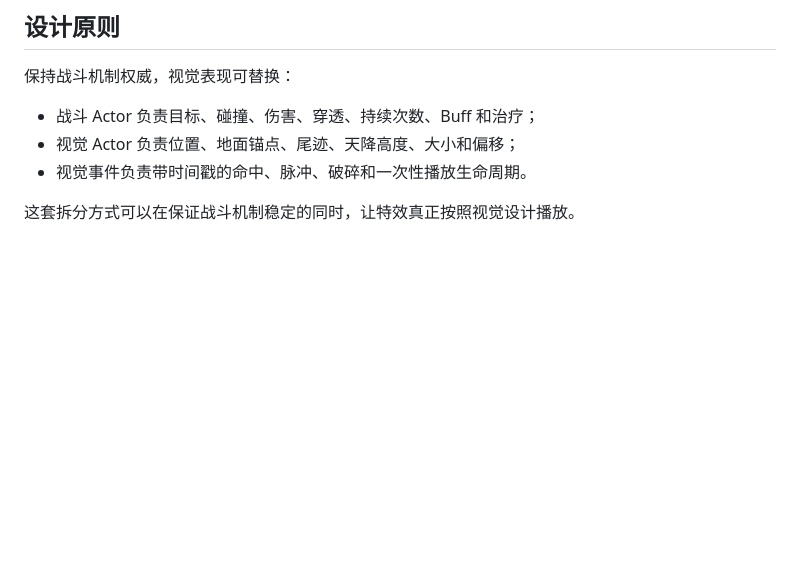
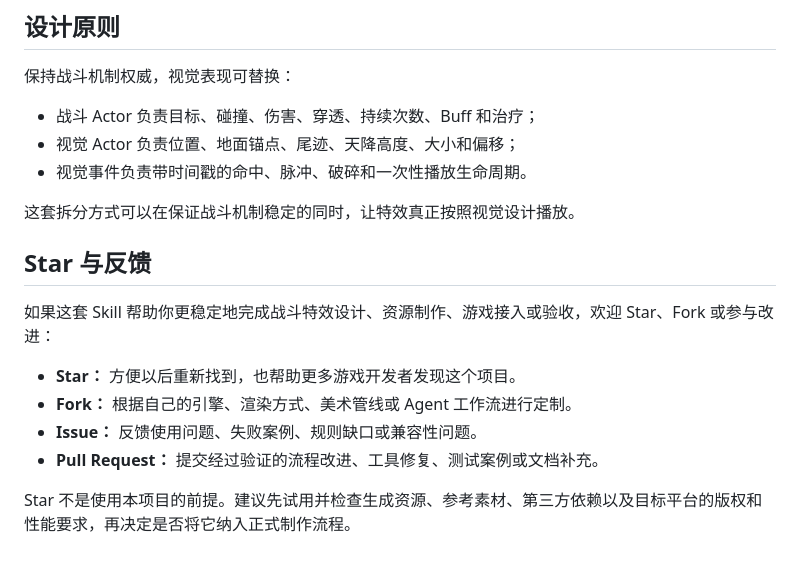
Before and after one commit to John-Sun27/creating-game-combat-vfx, a Markdown page: README.md, the part around the change. Drawn GitHub-style; blank space fills up the shorter version.

```diff
--- a/README.md
+++ b/README.md
@@ -161,3 +161,14 @@ Skill 会直接进入第 4 步资源预览；如果缺少可读取的资源或
 - 视觉事件负责带时间戳的命中、脉冲、破碎和一次性播放生命周期。
 
 这套拆分方式可以在保证战斗机制稳定的同时，让特效真正按照视觉设计播放。
+
+## Star 与反馈
+
+如果这套 Skill 帮助你更稳定地完成战斗特效设计、资源制作、游戏接入或验收，欢迎 Star、Fork 或参与改进：
+
+- **Star：** 方便以后重新找到，也帮助更多游戏开发者发现这个项目。
+- **Fork：** 根据自己的引擎、渲染方式、美术管线或 Agent 工作流进行定制。
+- **Issue：** 反馈使用问题、失败案例、规则缺口或兼容性问题。
+- **Pull Request：** 提交经过验证的流程改进、工具修复、测试案例或文档补充。
+
+Star 不是使用本项目的前提。建议先试用并检查生成资源、参考素材、第三方依赖以及目标平台的版权和性能要求，再决定是否将它纳入正式制作流程。
```
Also changed, not shown: README.en.md (+11 -0 lines).
